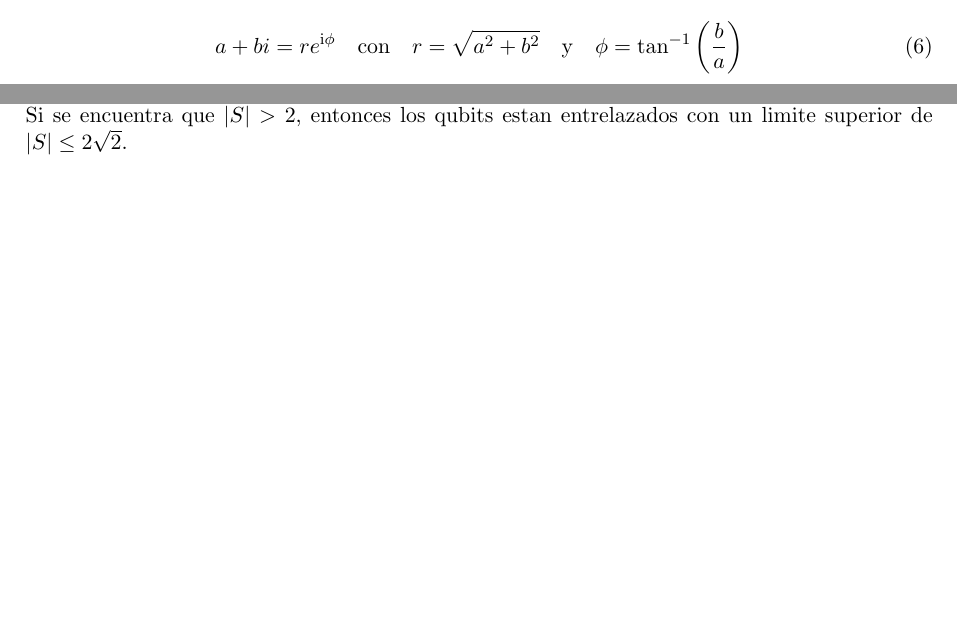
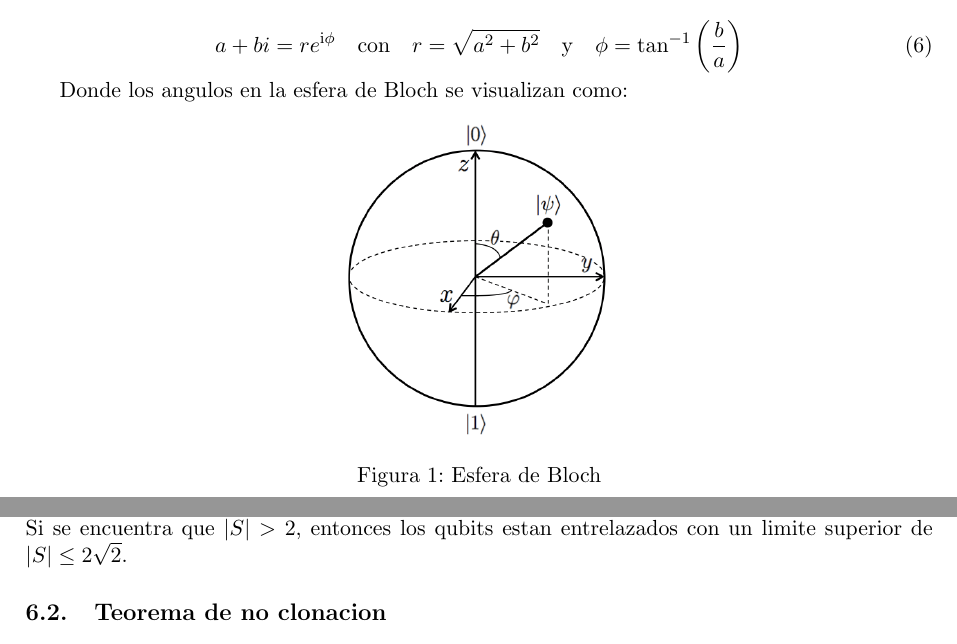
Before and after one commit to LukasWolff2002/APUNTES_QUANTUM, a LaTeX document (informe.tex): two parts of pages 1 and 4 of 5 before the commit and two parts of pages 1 and 5 of 5 after it, joined at a grey line, cut so that both start at the same text, the shorter picture padded with empty space. Compiled offline with pdfLaTeX.

Commit message:
agrego esfera

```diff
--- a/informe.tex
+++ b/informe.tex
@@ -59,6 +59,15 @@ Donde, recordar que se un numero imaginario $a + bi$, se puede definiri como:
 \begin{equation}
     a + bi = re^{\ii \phi} \quad \text{con} \quad r = \sqrt{a^2 + b^2} \quad \text{y} \quad \phi = \tan^{-1}\left(\frac{b}{a}\right)
 \end{equation}
+
+Donde los angulos en la esfera de Bloch se visualizan como:
+
+\begin{figure}[H]
+    \centering
+    \includegraphics[width=0.3\textwidth]{ANGULOS.png}
+    \caption{Esfera de Bloch}
+    \label{fig:bloch_sphere}
+\end{figure}
 
 
 \subsection{Bases}
```
Also changed, not shown: ANGULOS.png (added), informe.pdf, 5 other files.
